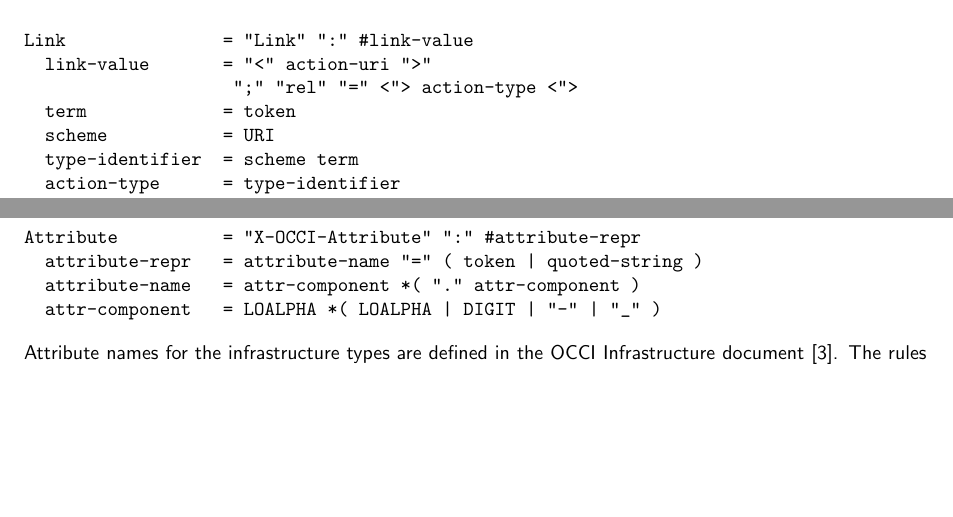
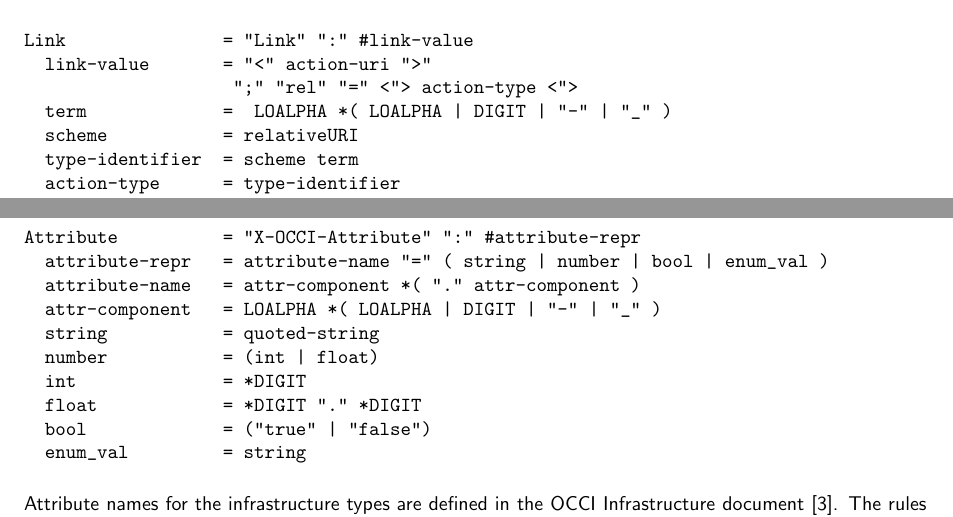
Before and after one commit to occiware/occi-wg, a LaTeX document (http_rendering.tex): two parts of pages 14 and 15 of 21, joined at a grey line, cut so that both start at the same text, the shorter picture padded with empty space. Compiled offline with pdfLaTeX.

Commit message:
added ABNF refinements:   term = LOALPHA *( LOALPHA | DIGIT | "-" | "_" ) In X-OCCI-Attribute, including link attributes, types used are:   string = quoted-string   number = int | float   int = *DIGIT   float = *DIGIT "." *DIGIT   bool = "true" | "false"   enum_val = string For link actions, only relative URI (RFC2396) can be used.
git-svn-id: file://localhost/tmp/svn2git/occi-wg/svn/trunk@408 03f8628b-ed47-4a1f-bca9-bd5ac709a1f8

```diff
--- a/http_rendering.tex
+++ b/http_rendering.tex
@@ -732,7 +732,7 @@
                     [ ";" "location" "=" URI ]
                     [ ";" "attributes" "=" <"> attribute-list <"> ]
                     [ ";" "actions" "=" <"> action-list <"> ]
-  term             = token
+  term             = LOALPHA *( LOALPHA | DIGIT | "-" | "_" )
   scheme           = URI
   type-identifier  = scheme term
   class            = "action" | "mixin" | "kind"
@@ -777,7 +777,7 @@
                     [ ";" "self" "=" <"> link-instance <"> ]
                     [ ";" "category" "=" link-type
                       *( ";" link-attribute ) ]
-  term             = token
+  term             = LOALPHA *( LOALPHA | DIGIT | "-" | "_" )
   scheme           = URI
   type-identifier  = scheme term
   resource-type    = type-identifier *( 1*SP type-identifier )
@@ -817,8 +817,8 @@
 Link               = "Link" ":" #link-value
   link-value       = "<" action-uri ">"
                     ";" "rel" "=" <"> action-type <">
-  term             = token
-  scheme           = URI
+  term             =  LOALPHA *( LOALPHA | DIGIT | "-" | "_" )
+  scheme           = relativeURI
   type-identifier  = scheme term
   action-type      = type-identifier
   action-uri       = URI "?" "action=" term
@@ -852,9 +852,15 @@
 
 \begin{verbatim}
 Attribute          = "X-OCCI-Attribute" ":" #attribute-repr
-  attribute-repr   = attribute-name "=" ( token | quoted-string )
+  attribute-repr   = attribute-name "=" ( string | number | bool | enum_val )
   attribute-name   = attr-component *( "." attr-component )
   attr-component   = LOALPHA *( LOALPHA | DIGIT | "-" | "_" )
+  string           = quoted-string
+  number           = (int | float)
+  int              = *DIGIT
+  float            = *DIGIT "." *DIGIT
+  bool             = ("true" | "false")
+  enum_val         = string
 \end{verbatim}
 
 Attribute names for the infrastructure types are defined in the OCCI
```
